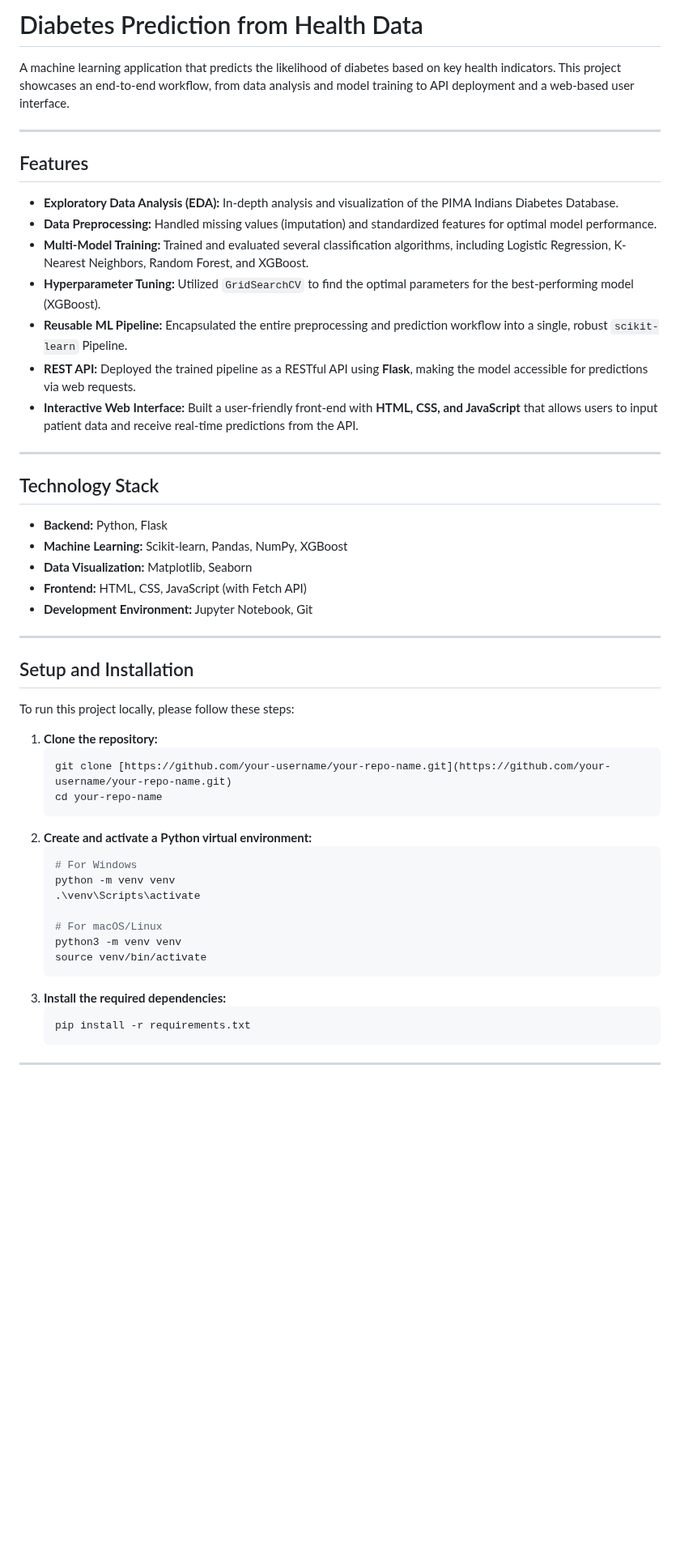
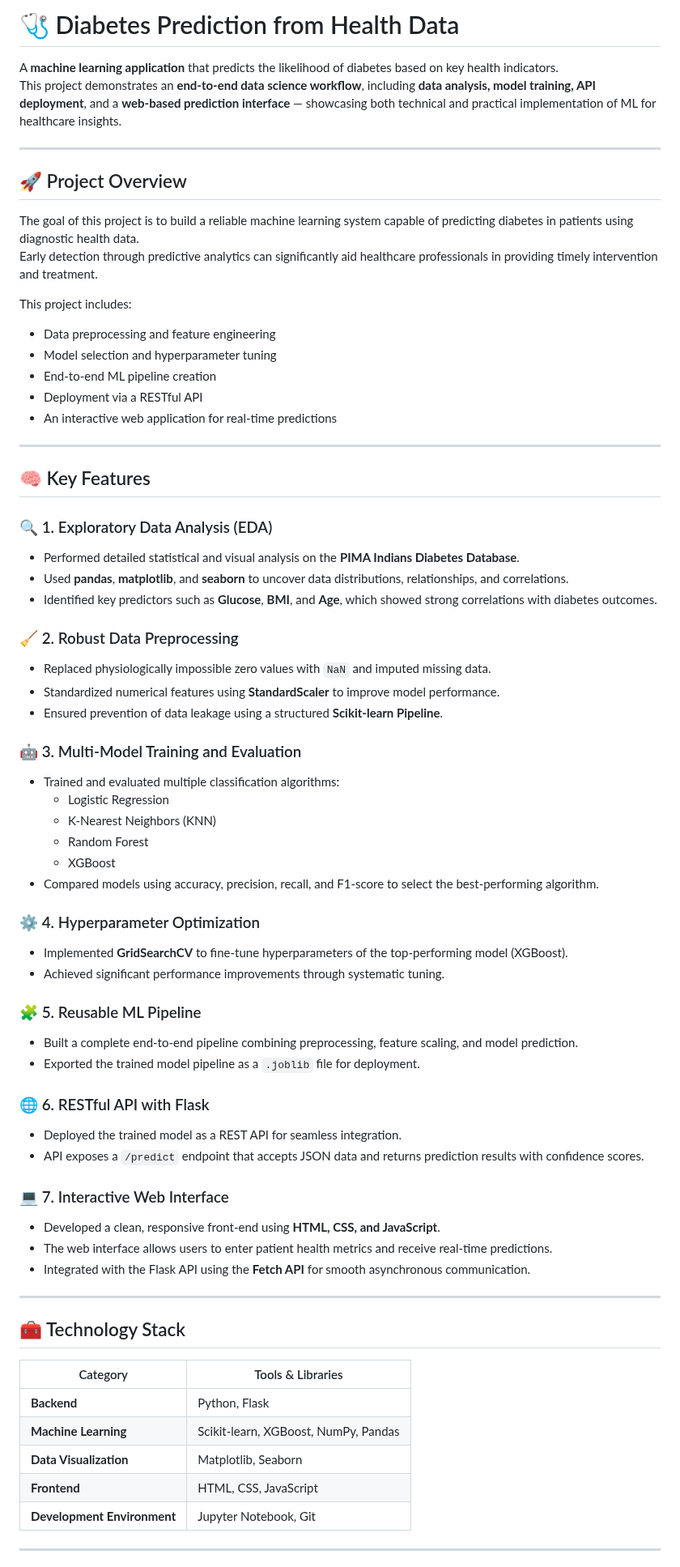
Before and after one commit to harsh2kum/diabetes-prediction-ML-project, a Markdown page: README.md, the part around one of its changes. Shown at 81% size. GitHub-like rendering; blank space fills up the shorter version.

Commit message:
Revise README for clarity and project overview
Updated README to enhance project description and features.

````diff
--- a/README.md
+++ b/README.md
@@ -1,53 +1,71 @@
-# Diabetes Prediction from Health Data
+# 🩺 Diabetes Prediction from Health Data
 
-A machine learning application that predicts the likelihood of diabetes based on key health indicators. This project showcases an end-to-end workflow, from data analysis and model training to API deployment and a web-based user interface.
+A **machine learning application** that predicts the likelihood of diabetes based on key health indicators.
+This project demonstrates an **end-to-end data science workflow**, including **data analysis, model training, API deployment**, and a **web-based prediction interface** — showcasing both technical and practical implementation of ML for healthcare insights.
 
 ---
 
-## Features
+## 🚀 Project Overview
 
--   **Exploratory Data Analysis (EDA):** In-depth analysis and visualization of the PIMA Indians Diabetes Database.
--   **Data Preprocessing:** Handled missing values (imputation) and standardized features for optimal model performance.
--   **Multi-Model Training:** Trained and evaluated several classification algorithms, including Logistic Regression, K-Nearest Neighbors, Random Forest, and XGBoost.
--   **Hyperparameter Tuning:** Utilized `GridSearchCV` to find the optimal parameters for the best-performing model (XGBoost).
--   **Reusable ML Pipeline:** Encapsulated the entire preprocessing and prediction workflow into a single, robust `scikit-learn` Pipeline.
--   **REST API:** Deployed the trained pipeline as a RESTful API using **Flask**, making the model accessible for predictions via web requests.
--   **Interactive Web Interface:** Built a user-friendly front-end with **HTML, CSS, and JavaScript** that allows users to input patient data and receive real-time predictions from the API.
+The goal of this project is to build a reliable machine learning system capable of predicting diabetes in patients using diagnostic health data.
+Early detection through predictive analytics can significantly aid healthcare professionals in providing timely intervention and treatment.
+
+This project includes:
+- Data preprocessing and feature engineering
+- Model selection and hyperparameter tuning
+- End-to-end ML pipeline creation
+- Deployment via a RESTful API
+- An interactive web application for real-time predictions
 
 ---
 
-## Technology Stack
+## 🧠 Key Features
 
--   **Backend:** Python, Flask
--   **Machine Learning:** Scikit-learn, Pandas, NumPy, XGBoost
--   **Data Visualization:** Matplotlib, Seaborn
--   **Frontend:** HTML, CSS, JavaScript (with Fetch API)
--   **Development Environment:** Jupyter Notebook, Git
+### 🔍 1. Exploratory Data Analysis (EDA)
+- Performed detailed statistical and visual analysis on the **PIMA Indians Diabetes Database**.
+- Used **pandas**, **matplotlib**, and **seaborn** to uncover data distributions, relationships, and correlations.
+- Identified key predictors such as **Glucose**, **BMI**, and **Age**, which showed strong correlations with diabetes outcomes.
+
+### 🧹 2. Robust Data Preprocessing
+- Replaced physiologically impossible zero values with `NaN` and imputed missing data.
+- Standardized numerical features using **StandardScaler** to improve model performance.
+- Ensured prevention of data leakage using a structured **Scikit-learn Pipeline**.
+
+### 🤖 3. Multi-Model Training and Evaluation
+- Trained and evaluated multiple classification algorithms:
+  - Logistic Regression
+  - K-Nearest Neighbors (KNN)
+  - Random Forest
+  - XGBoost
+- Compared models using accuracy, precision, recall, and F1-score to select the best-performing algorithm.
+
+### ⚙️ 4. Hyperparameter Optimization
+- Implemented **GridSearchCV** to fine-tune hyperparameters of the top-performing model (XGBoost).
+- Achieved significant performance improvements through systematic tuning.
+
+### 🧩 5. Reusable ML Pipeline
+- Built a complete end-to-end pipeline combining preprocessing, feature scaling, and model prediction.
+- Exported the trained model pipeline as a `.joblib` file for deployment.
+
+### 🌐 6. RESTful API with Flask
+- Deployed the trained model as a REST API for seamless integration.
+- API exposes a `/predict` endpoint that accepts JSON data and returns prediction results with confidence scores.
+
+### 💻 7. Interactive Web Interface
+- Developed a clean, responsive front-end using **HTML, CSS, and JavaScript**.
+- The web interface allows users to enter patient health metrics and receive real-time predictions.
+- Integrated with the Flask API using the **Fetch API** for smooth asynchronous communication.
 
 ---
 
-## Setup and Installation
+## 🧰 Technology Stack
 
-To run this project locally, please follow these steps:
-
-1.  **Clone the repository:**
-    ```bash
-    git clone [https://github.com/your-username/your-repo-name.git](https://github.com/your-username/your-repo-name.git)
-    cd your-repo-name
-    ```
-2.  **Create and activate a Python virtual environment:**
-    ```bash
-    # For Windows
-    python -m venv venv
-    .\venv\Scripts\activate
-
-    # For macOS/Linux
-    python3 -m venv venv
-    source venv/bin/activate
-    ```
-3.  **Install the required dependencies:**
-    ```bash
-    pip install -r requirements.txt
-    ```
+| Category | Tools & Libraries |
+|-----------|------------------|
+| **Backend** | Python, Flask |
+| **Machine Learning** | Scikit-learn, XGBoost, NumPy, Pandas |
+| **Data Visualization** | Matplotlib, Seaborn |
+| **Frontend** | HTML, CSS, JavaScript |
+| **Development Environment** | Jupyter Notebook, Git |
 
 ---
````
Also changed, not shown: other parts of README.md (+19 -172 lines).
